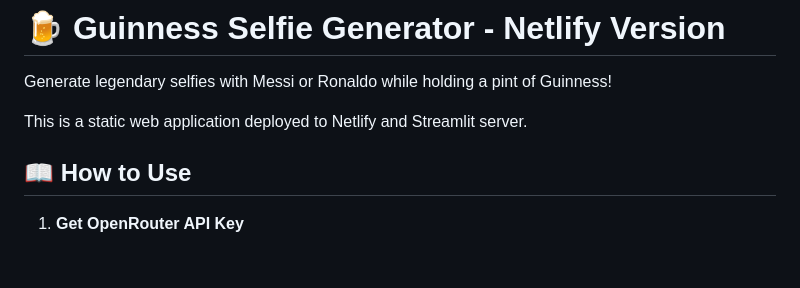
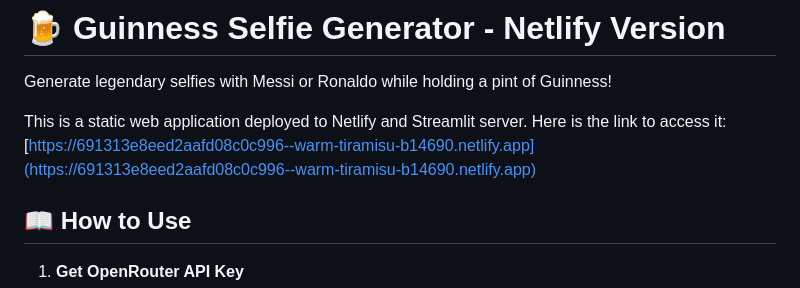
Before and after one commit to shashacode/Guniness_AI_Selfie_Generator, a Markdown page: README.md, the part around the change. GitHub-like rendering; blank space fills up the shorter version.

Commit message:
README
Added link to the deployed application on Netlify.

```diff
--- a/README.md
+++ b/README.md
@@ -3,6 +3,7 @@
 Generate legendary selfies with Messi or Ronaldo while holding a pint of Guinness!
 
 This is a static web application deployed to Netlify and Streamlit server.
+Here is the link to access it: [https://691313e8eed2aafd08c0c996--warm-tiramisu-b14690.netlify.app](https://691313e8eed2aafd08c0c996--warm-tiramisu-b14690.netlify.app)
 
 ## 📖 How to Use
 
```
